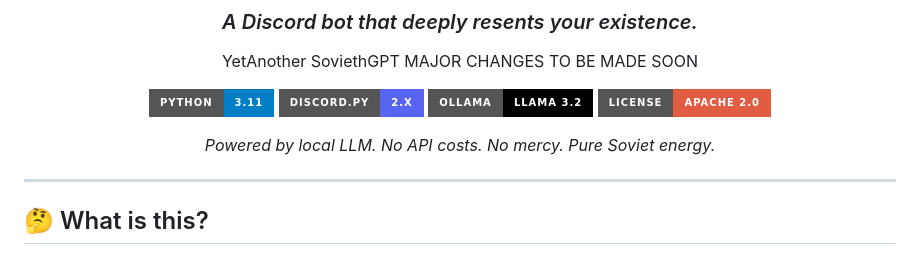
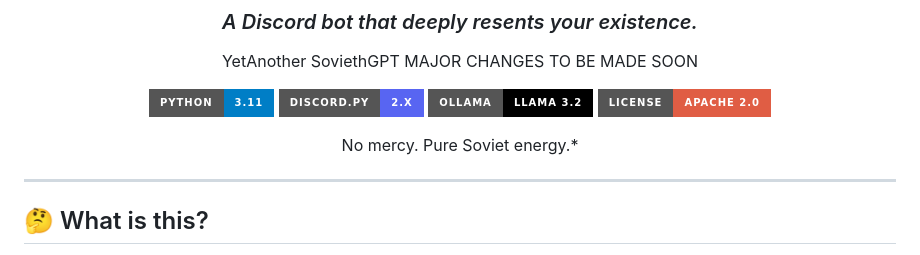
Before and after one commit to myrachane/BloatWare, a Markdown page: README.md, the part around the change. Drawn GitHub-style; badges without logos.

```diff
--- a/README.md
+++ b/README.md
@@ -13,7 +13,7 @@ MAJOR CHANGES TO BE MADE SOON
 [![Ollama](https://img.shields.io/badge/Ollama-Llama_3.2-black?style=for-the-badge)](https://ollama.com)
 [![License](https://img.shields.io/badge/License-Apache_2.0-red?style=for-the-badge)](LICENSE)
 
-*Powered by local LLM. No API costs. No mercy. Pure Soviet energy.*
+No mercy. Pure Soviet energy.*
 
 </div>
 
```
